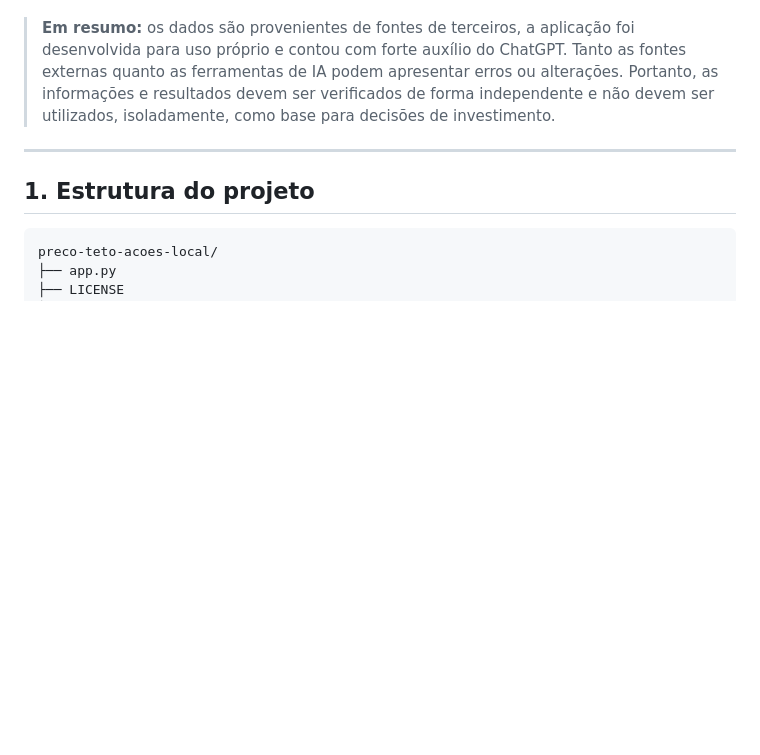
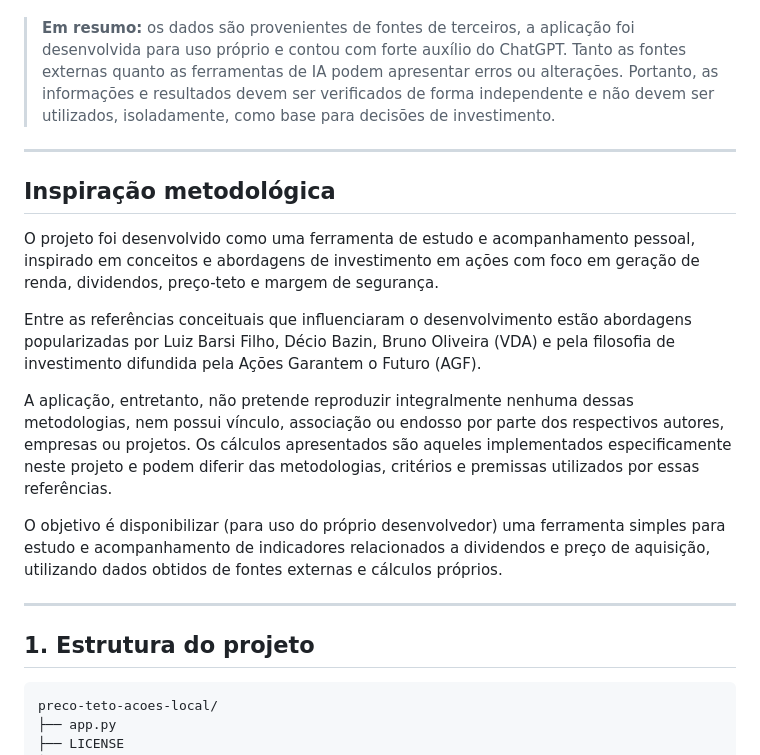
Before and after one commit to diegojoroque/preco-teto-acoes-local, a Markdown page: README.md, the part around the change. Drawn GitHub-style; blank space fills up the shorter version.

```diff
--- a/README.md
+++ b/README.md
@@ -29,6 +29,17 @@ Por esse motivo, códigos, informações, cálculos e sugestões produzidos com
 A utilização de Inteligência Artificial no desenvolvimento deste projeto não transfere para a ferramenta qualquer responsabilidade pelo funcionamento da aplicação ou pelos resultados obtidos.
 
 > **Em resumo:** os dados são provenientes de fontes de terceiros, a aplicação foi desenvolvida para uso próprio e contou com forte auxílio do ChatGPT. Tanto as fontes externas quanto as ferramentas de IA podem apresentar erros ou alterações. Portanto, as informações e resultados devem ser verificados de forma independente e não devem ser utilizados, isoladamente, como base para decisões de investimento.
+
+---
+## Inspiração metodológica
+
+O projeto foi desenvolvido como uma ferramenta de estudo e acompanhamento pessoal, inspirado em conceitos e abordagens de investimento em ações com foco em geração de renda, dividendos, preço-teto e margem de segurança.
+
+Entre as referências conceituais que influenciaram o desenvolvimento estão abordagens popularizadas por Luiz Barsi Filho, Décio Bazin, Bruno Oliveira (VDA) e pela filosofia de investimento difundida pela Ações Garantem o Futuro (AGF).
+
+A aplicação, entretanto, não pretende reproduzir integralmente nenhuma dessas metodologias, nem possui vínculo, associação ou endosso por parte dos respectivos autores, empresas ou projetos. Os cálculos apresentados são aqueles implementados especificamente neste projeto e podem diferir das metodologias, critérios e premissas utilizados por essas referências.
+
+O objetivo é disponibilizar (para uso do próprio desenvolvedor) uma ferramenta simples para estudo e acompanhamento de indicadores relacionados a dividendos e preço de aquisição, utilizando dados obtidos de fontes externas e cálculos próprios.
 
 ---
 
```
